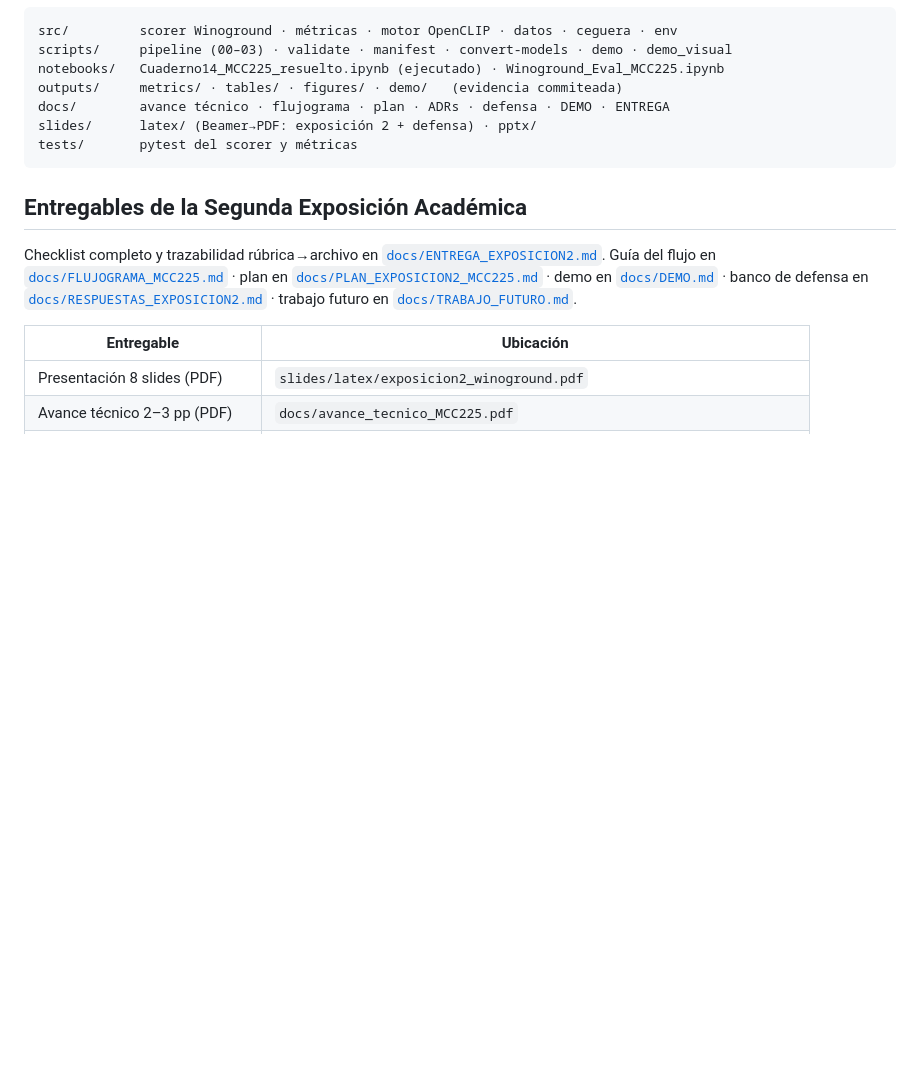
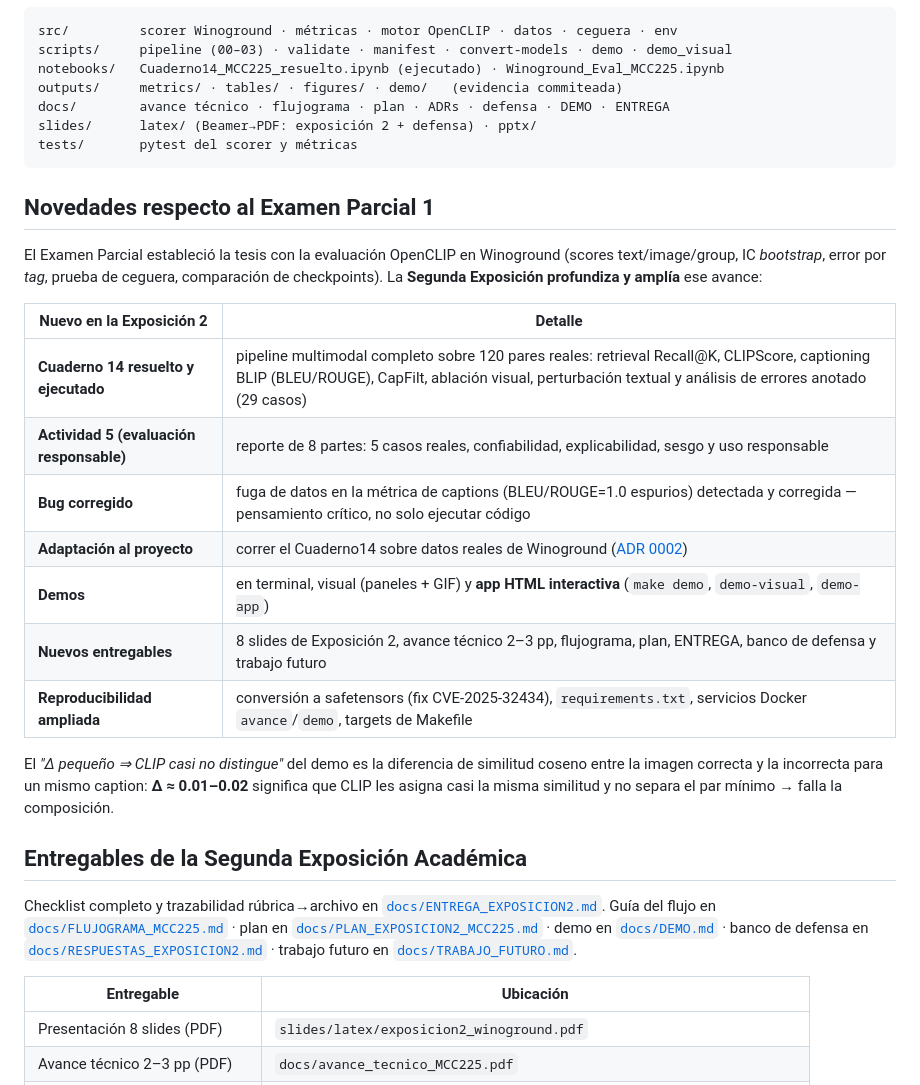
Before and after one commit to nielspac177/MCC225-Winoground, a Markdown page: README.md, the part around the change. GitHub-like rendering; blank space fills up the shorter version.

Commit message:
README: seccion 'Novedades respecto al Examen Parcial 1' y explicacion del Delta del demo

````diff
--- a/README.md
+++ b/README.md
@@ -165,6 +165,26 @@ slides/      latex/ (Beamer→PDF: exposición 2 + defensa) · pptx/
 tests/       pytest del scorer y métricas
 ```
 
+## Novedades respecto al Examen Parcial 1
+
+El Examen Parcial estableció la tesis con la evaluación OpenCLIP en Winoground (scores
+text/image/group, IC *bootstrap*, error por *tag*, prueba de ceguera, comparación de
+checkpoints). La **Segunda Exposición profundiza y amplía** ese avance:
+
+| Nuevo en la Exposición 2 | Detalle |
+|---|---|
+| **Cuaderno 14 resuelto y ejecutado** | pipeline multimodal completo sobre 120 pares reales: retrieval Recall@K, CLIPScore, captioning BLIP (BLEU/ROUGE), CapFilt, ablación visual, perturbación textual y análisis de errores anotado (29 casos) |
+| **Actividad 5 (evaluación responsable)** | reporte de 8 partes: 5 casos reales, confiabilidad, explicabilidad, sesgo y uso responsable |
+| **Bug corregido** | fuga de datos en la métrica de captions (BLEU/ROUGE=1.0 espurios) detectada y corregida — pensamiento crítico, no solo ejecutar código |
+| **Adaptación al proyecto** | correr el Cuaderno14 sobre datos reales de Winoground ([ADR 0002](docs/adr/0002-cuaderno14-sobre-winoground.md)) |
+| **Demos** | en terminal, visual (paneles + GIF) y **app HTML interactiva** (`make demo`, `demo-visual`, `demo-app`) |
+| **Nuevos entregables** | 8 slides de Exposición 2, avance técnico 2–3 pp, flujograma, plan, ENTREGA, banco de defensa y trabajo futuro |
+| **Reproducibilidad ampliada** | conversión a safetensors (fix CVE-2025-32434), `requirements.txt`, servicios Docker `avance`/`demo`, targets de Makefile |
+
+El *"Δ pequeño ⇒ CLIP casi no distingue"* del demo es la diferencia de similitud coseno entre
+la imagen correcta y la incorrecta para un mismo caption: **Δ ≈ 0.01–0.02** significa que CLIP
+les asigna casi la misma similitud y no separa el par mínimo → falla la composición.
+
 ## Entregables de la Segunda Exposición Académica
 
 Checklist completo y trazabilidad rúbrica→archivo en
````
